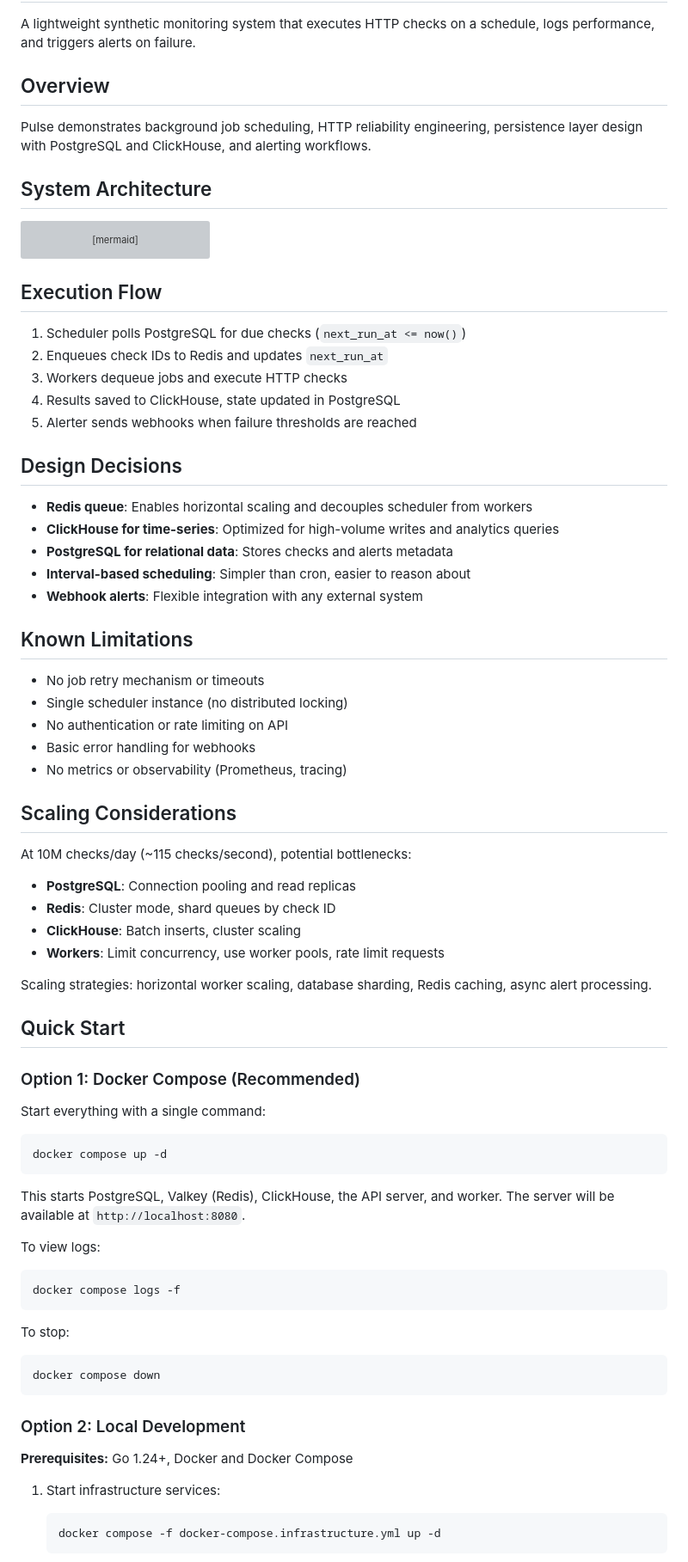
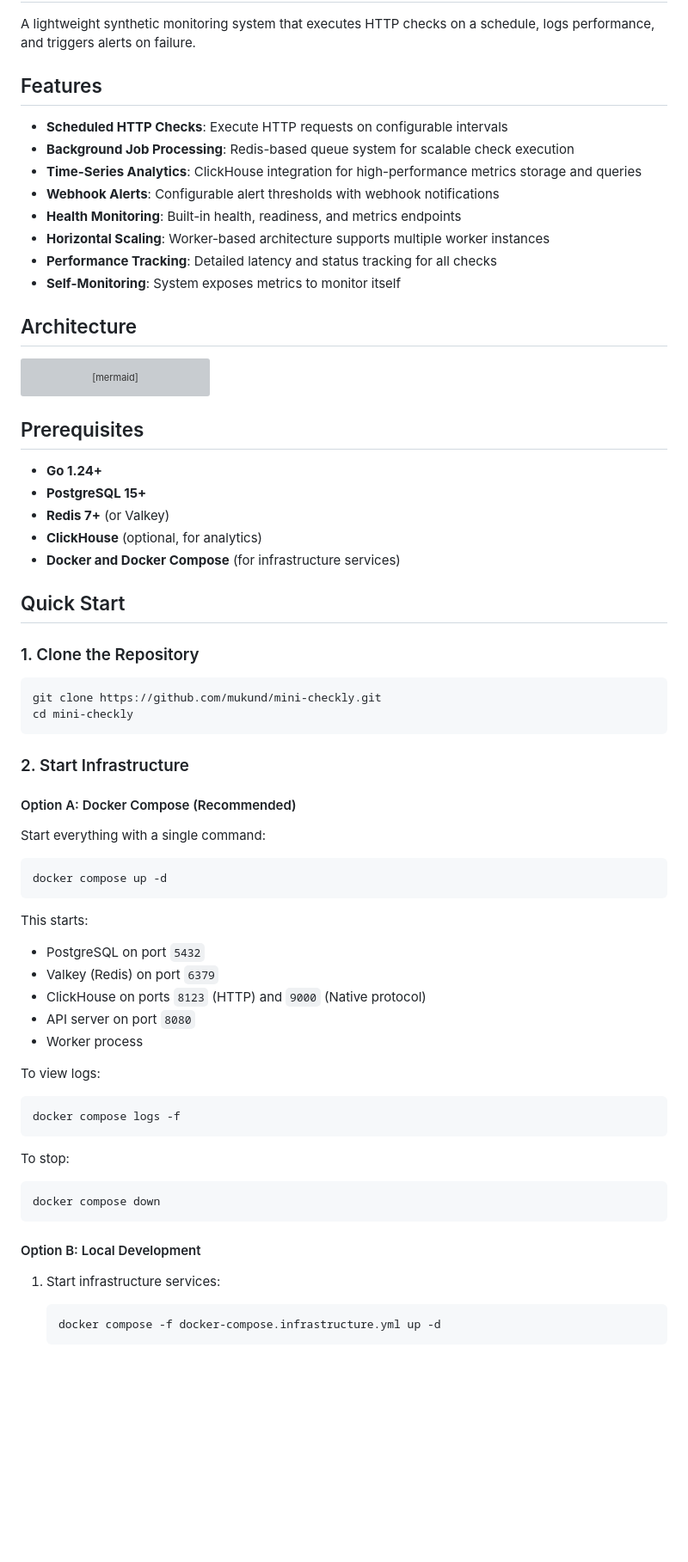
Before and after one commit to mukundshah/pulse, a Markdown page: README.md, the part around the change printed below. Shown: that part at 86% size. Drawn GitHub-style; blank space fills up the shorter version; grey boxes are pictures that could not be loaded.

````diff
--- a/README.md
+++ b/README.md
@@ -2,11 +2,18 @@
 
 A lightweight synthetic monitoring system that executes HTTP checks on a schedule, logs performance, and triggers alerts on failure.
 
-## Overview
+## Features
 
-Pulse demonstrates background job scheduling, HTTP reliability engineering, persistence layer design with PostgreSQL and ClickHouse, and alerting workflows.
+- **Scheduled HTTP Checks**: Execute HTTP requests on configurable intervals
+- **Background Job Processing**: Redis-based queue system for scalable check execution
+- **Time-Series Analytics**: ClickHouse integration for high-performance metrics storage and queries
+- **Webhook Alerts**: Configurable alert thresholds with webhook notifications
+- **Health Monitoring**: Built-in health, readiness, and metrics endpoints
+- **Horizontal Scaling**: Worker-based architecture supports multiple worker instances
+- **Performance Tracking**: Detailed latency and status tracking for all checks
+- **Self-Monitoring**: System exposes metrics to monitor itself
 
-## System Architecture
+## Architecture
 
 ```mermaid
 flowchart TD
@@ -20,44 +27,26 @@ flowchart TD
     Alerter -->|Send webhooks| Webhook[Webhook Endpoint]
 ```
 
-## Execution Flow
+## Prerequisites
 
-1. Scheduler polls PostgreSQL for due checks (`next_run_at <= now()`)
-2. Enqueues check IDs to Redis and updates `next_run_at`
-3. Workers dequeue jobs and execute HTTP checks
-4. Results saved to ClickHouse, state updated in PostgreSQL
-5. Alerter sends webhooks when failure thresholds are reached
-
-## Design Decisions
-
-- **Redis queue**: Enables horizontal scaling and decouples scheduler from workers
-- **ClickHouse for time-series**: Optimized for high-volume writes and analytics queries
-- **PostgreSQL for relational data**: Stores checks and alerts metadata
-- **Interval-based scheduling**: Simpler than cron, easier to reason about
-- **Webhook alerts**: Flexible integration with any external system
-
-## Known Limitations
-
-- No job retry mechanism or timeouts
-- Single scheduler instance (no distributed locking)
-- No authentication or rate limiting on API
-- Basic error handling for webhooks
-- No metrics or observability (Prometheus, tracing)
-
-## Scaling Considerations
-
-At 10M checks/day (~115 checks/second), potential bottlenecks:
-
-- **PostgreSQL**: Connection pooling and read replicas
-- **Redis**: Cluster mode, shard queues by check ID
-- **ClickHouse**: Batch inserts, cluster scaling
-- **Workers**: Limit concurrency, use worker pools, rate limit requests
-
-Scaling strategies: horizontal worker scaling, database sharding, Redis caching, async alert processing.
+- **Go 1.24+**
+- **PostgreSQL 15+**
+- **Redis 7+** (or Valkey)
+- **ClickHouse** (optional, for analytics)
+- **Docker and Docker Compose** (for infrastructure services)
 
 ## Quick Start
 
-### Option 1: Docker Compose (Recommended)
+### 1. Clone the Repository
+
+```bash
+git clone https://github.com/mukund/mini-checkly.git
+cd mini-checkly
+```
+
+### 2. Start Infrastructure
+
+#### Option A: Docker Compose (Recommended)
 
 Start everything with a single command:
 
@@ -65,7 +54,13 @@ Start everything with a single command:
 docker compose up -d
 ```
 
-This starts PostgreSQL, Valkey (Redis), ClickHouse, the API server, and worker. The server will be available at `http://localhost:8080`.
+This starts:
+
+- PostgreSQL on port `5432`
+- Valkey (Redis) on port `6379`
+- ClickHouse on ports `8123` (HTTP) and `9000` (Native protocol)
+- API server on port `8080`
+- Worker process
 
 To view logs:
 
@@ -79,9 +74,7 @@ To stop:
 docker compose down
 ```
 
-### Option 2: Local Development
-
-**Prerequisites:** Go 1.24+, Docker and Docker Compose
+#### Option B: Local Development
 
 1. Start infrastructure services:
 
````
Also changed, not shown: other parts of README.md (+191 -22 lines).
